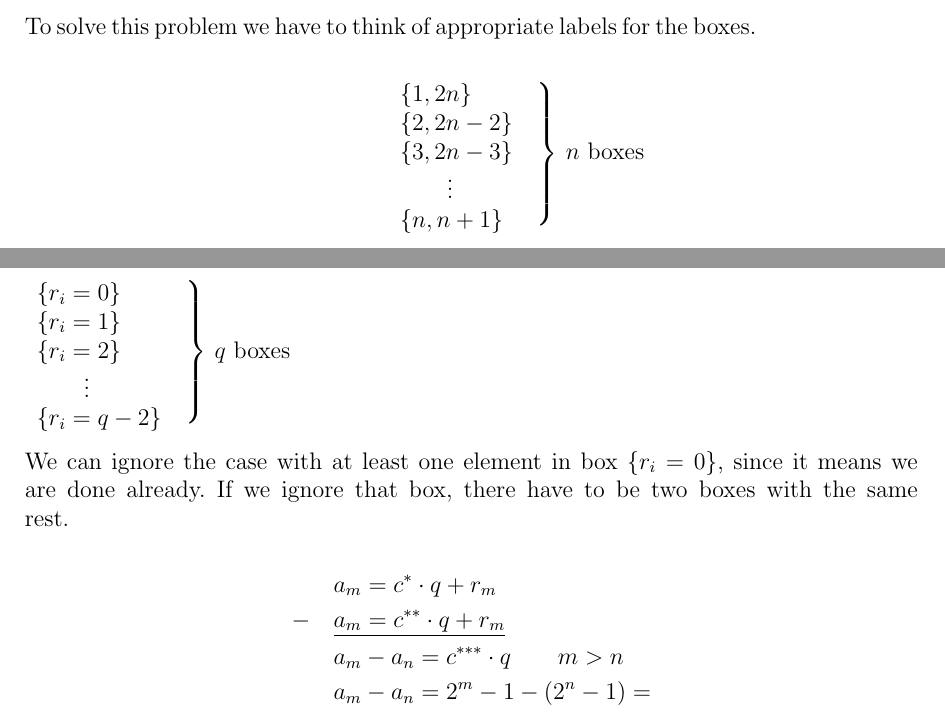
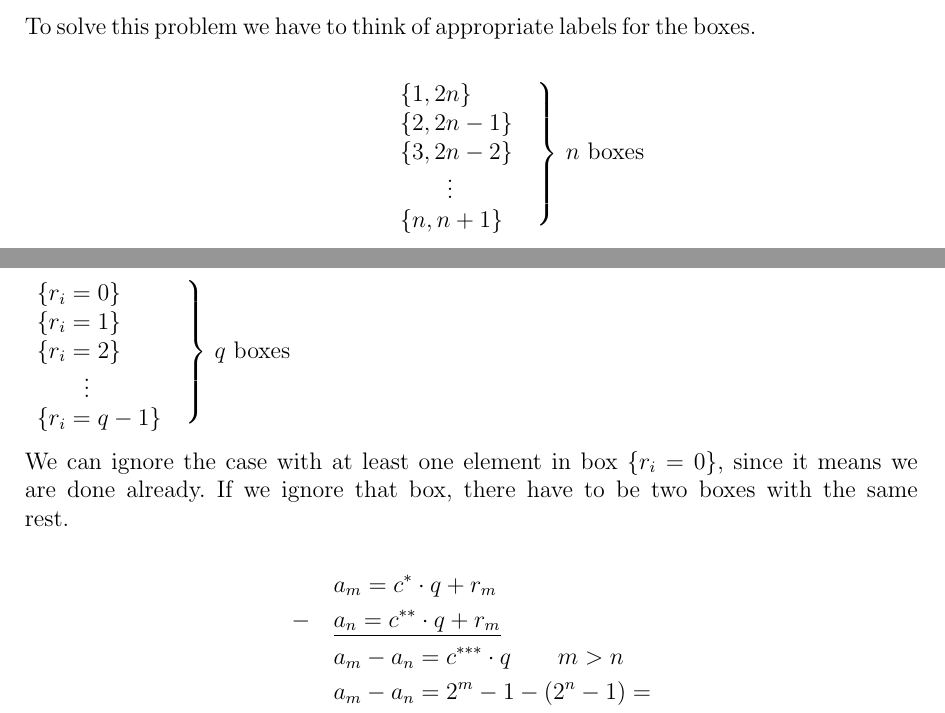
Before and after one commit to Shudouken/ECA, a LaTeX document (eca.tex): two parts of pages 7 and 9 of 19, joined at a grey line, cut so that both start at the same text. Compiled offline with pdfLaTeX.

Commit message:
Fix some errors in examples

```diff
--- a/eca.tex
+++ b/eca.tex
@@ -259,8 +259,8 @@ To solve this problem we have to think of appropriate labels for the boxes.
 \begin{center}
 \begin{tabular}{l  l}
   $\{1,2n\}$ & \rdelim\}{5}{1mm}[ $n$ boxes]\\
-  $\{2,2n-2\}$ & \\
-  $\{3,2n-3\}$ & \\
+  $\{2,2n-1\}$ & \\
+  $\{3,2n-2\}$ & \\
   $\qquad\vdots$ & \\
   $\{n,n+1\}$ &
 \end{tabular}
@@ -343,14 +343,14 @@ Boxes for the rest:
   $\{r_i = 1\}$ & \\
   $\{r_i = 2\}$ & \\
   $\qquad \vdots$ & \\
-  $\{r_i = q-2\}$ &
+  $\{r_i = q-1\}$ &
 \end{tabular}
 
 We can ignore the case with at least one element in box $\{r_i = 0\}$, since it means we are done already. If we ignore that box, there have to be two boxes with the same rest.
 
 \eq{
 	 		& a_m = c^* \cdot q + r_m \\
-	- \quad & \underline{a_m = c^{**} \cdot q + r_m} \\
+	- \quad & \underline{a_n = c^{**} \cdot q + r_m} \\
 	 		& a_m - a_n = c^{***} \cdot q \qquad m > n \\
 	 		& a_m - a_n = 2^m-1-(2^n-1) = \\
 	 		& 2^m-2^n = 2^n\underbrace{(2^{m-n}-1)}_{a_{m-n}}
```
Also changed, not shown: eca.pdf, eca.tex (2 more changed lines).
